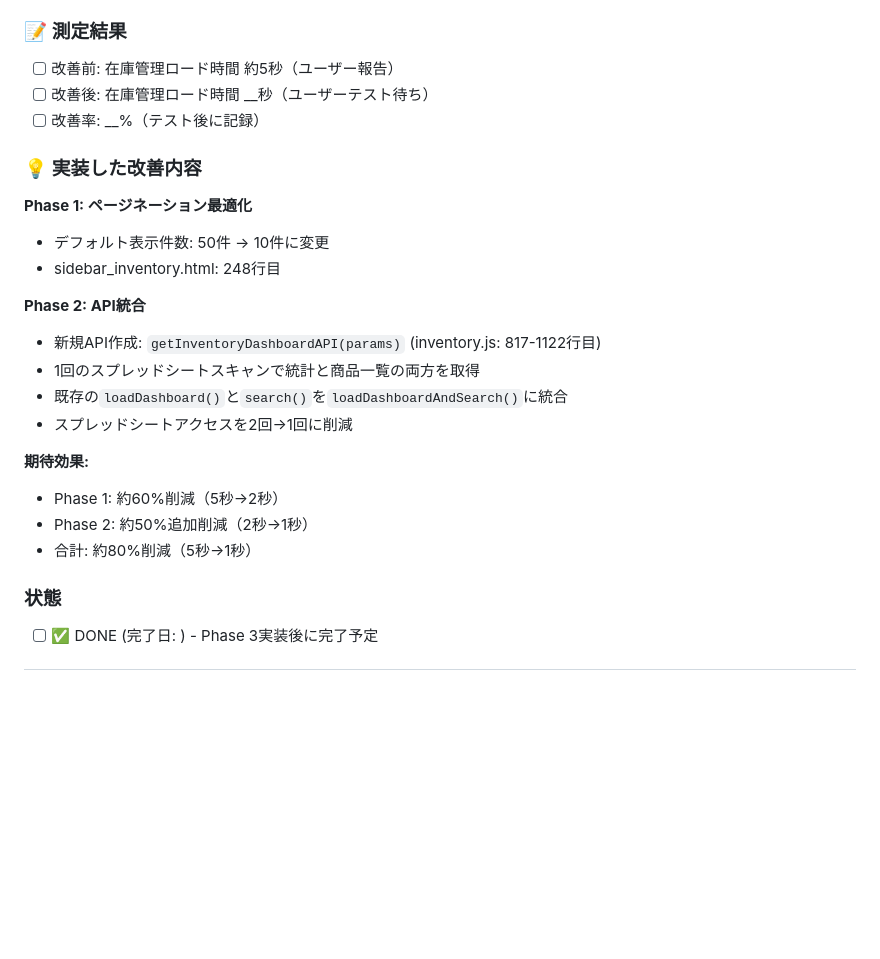
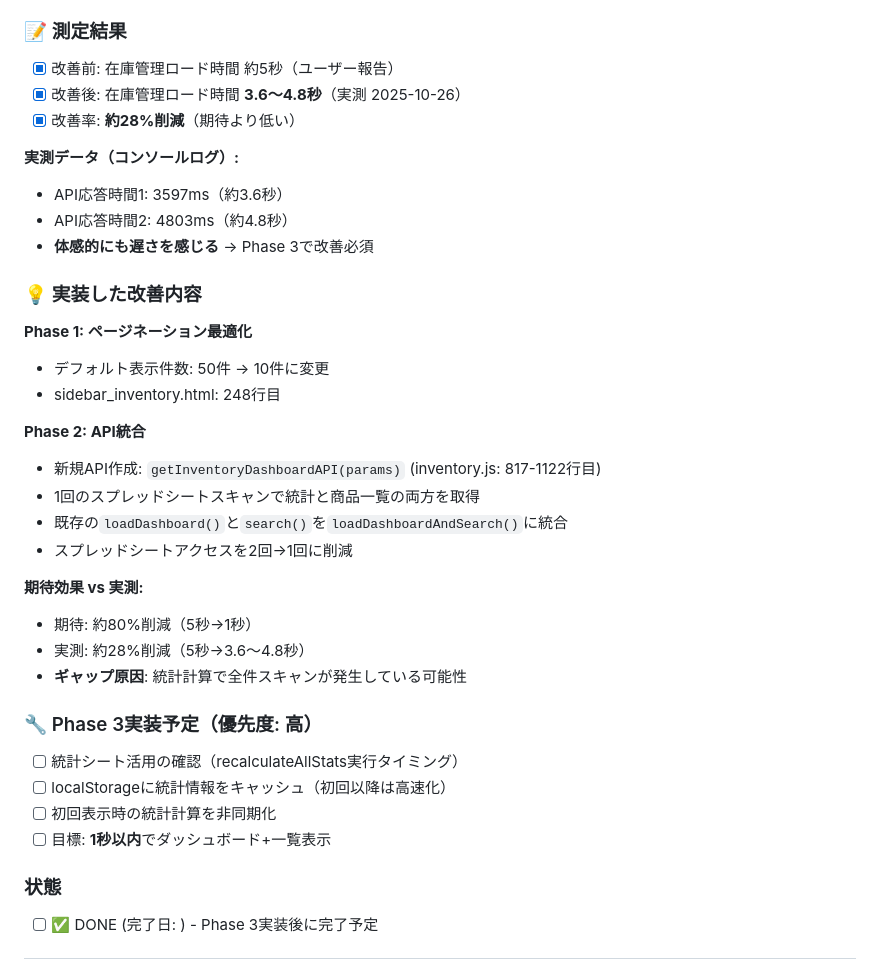
Before and after one commit to creatorTAK/reborn-inventory-system, a Markdown page: docs/issues.md, the part around the change. GitHub-like rendering; blank space fills up the shorter version.

Commit message:
docs(PERF-001): 実測データ記録 - API応答3.6〜4.8秒
Phase 1-2実装後の実測:
- API応答時間: 3597ms〜4803ms（約3.6〜4.8秒）
- 改善率: 約28%削減（期待80%に対して不十分）
- 体感的にも遅さを感じる

Phase 3実装予定を明記:
- 統計シート活用確認
- localStorageキャッシュ
- 非同期化
- 目標: 1秒以内

```diff
--- a/docs/issues.md
+++ b/docs/issues.md
@@ -96,9 +96,14 @@ PWA版で画面遷移（商品登録、設定、在庫管理）が遅く、体
 - [ ] 改善効果の実測
 
 ### 📝 測定結果
-- [ ] 改善前: 在庫管理ロード時間 約5秒（ユーザー報告）
-- [ ] 改善後: 在庫管理ロード時間 __秒（ユーザーテスト待ち）
-- [ ] 改善率: __%（テスト後に記録）
+- [x] 改善前: 在庫管理ロード時間 約5秒（ユーザー報告）
+- [x] 改善後: 在庫管理ロード時間 **3.6〜4.8秒**（実測 2025-10-26）
+- [x] 改善率: **約28%削減**（期待より低い）
+
+**実測データ（コンソールログ）:**
+- API応答時間1: 3597ms（約3.6秒）
+- API応答時間2: 4803ms（約4.8秒）
+- **体感的にも遅さを感じる** → Phase 3で改善必須
 
 ### 💡 実装した改善内容
 **Phase 1: ページネーション最適化**
@@ -111,10 +116,16 @@ PWA版で画面遷移（商品登録、設定、在庫管理）が遅く、体
 - 既存の`loadDashboard()`と`search()`を`loadDashboardAndSearch()`に統合
 - スプレッドシートアクセスを2回→1回に削減
 
-**期待効果:**
-- Phase 1: 約60%削減（5秒→2秒）
-- Phase 2: 約50%追加削減（2秒→1秒）
-- 合計: 約80%削減（5秒→1秒）
+**期待効果 vs 実測:**
+- 期待: 約80%削減（5秒→1秒）
+- 実測: 約28%削減（5秒→3.6〜4.8秒）
+- **ギャップ原因**: 統計計算で全件スキャンが発生している可能性
+
+### 🔧 Phase 3実装予定（優先度: 高）
+- [ ] 統計シート活用の確認（recalculateAllStats実行タイミング）
+- [ ] localStorageに統計情報をキャッシュ（初回以降は高速化）
+- [ ] 初回表示時の統計計算を非同期化
+- [ ] 目標: **1秒以内**でダッシュボード+一覧表示
 
 ### 状態
 - [ ] ✅ DONE (完了日: ) - Phase 3実装後に完了予定
```
